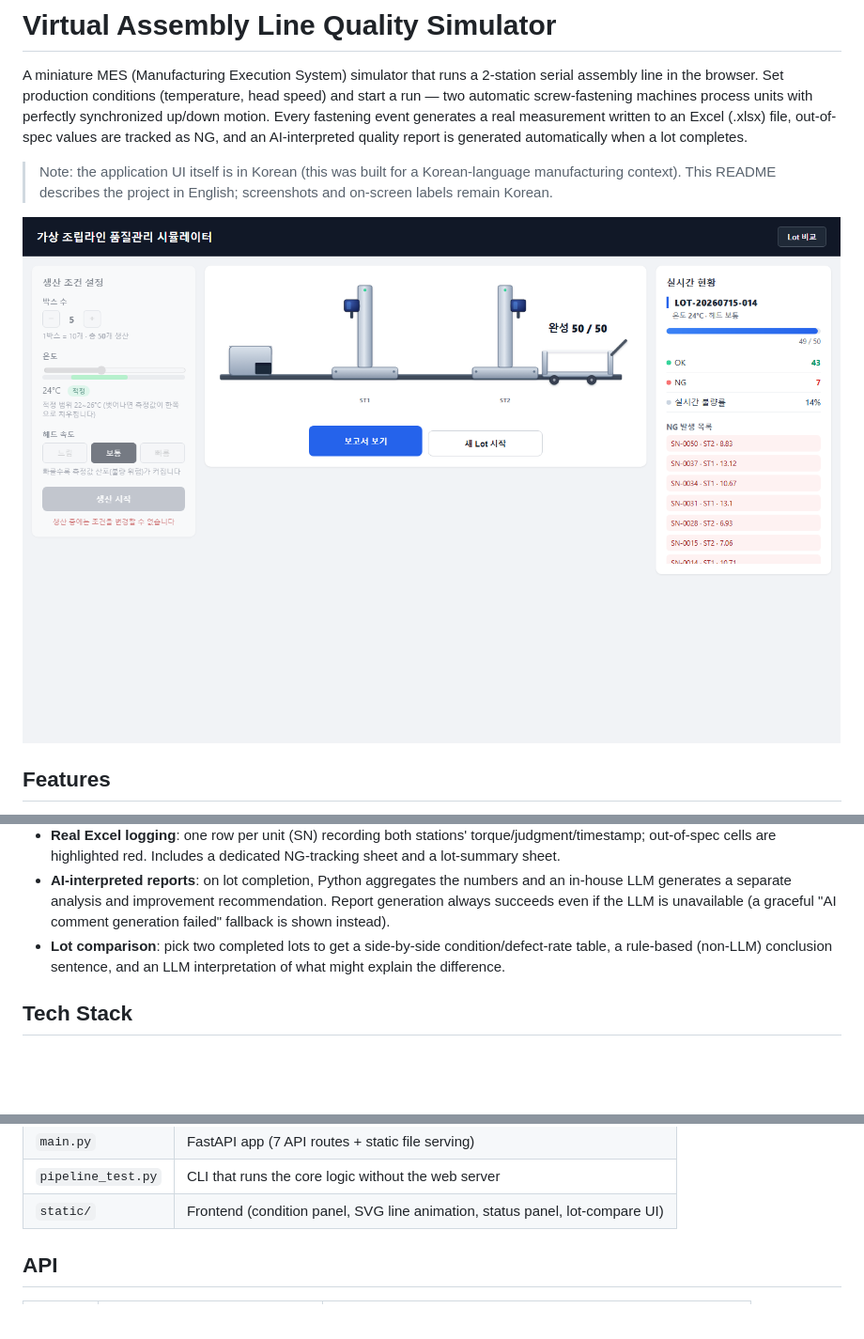
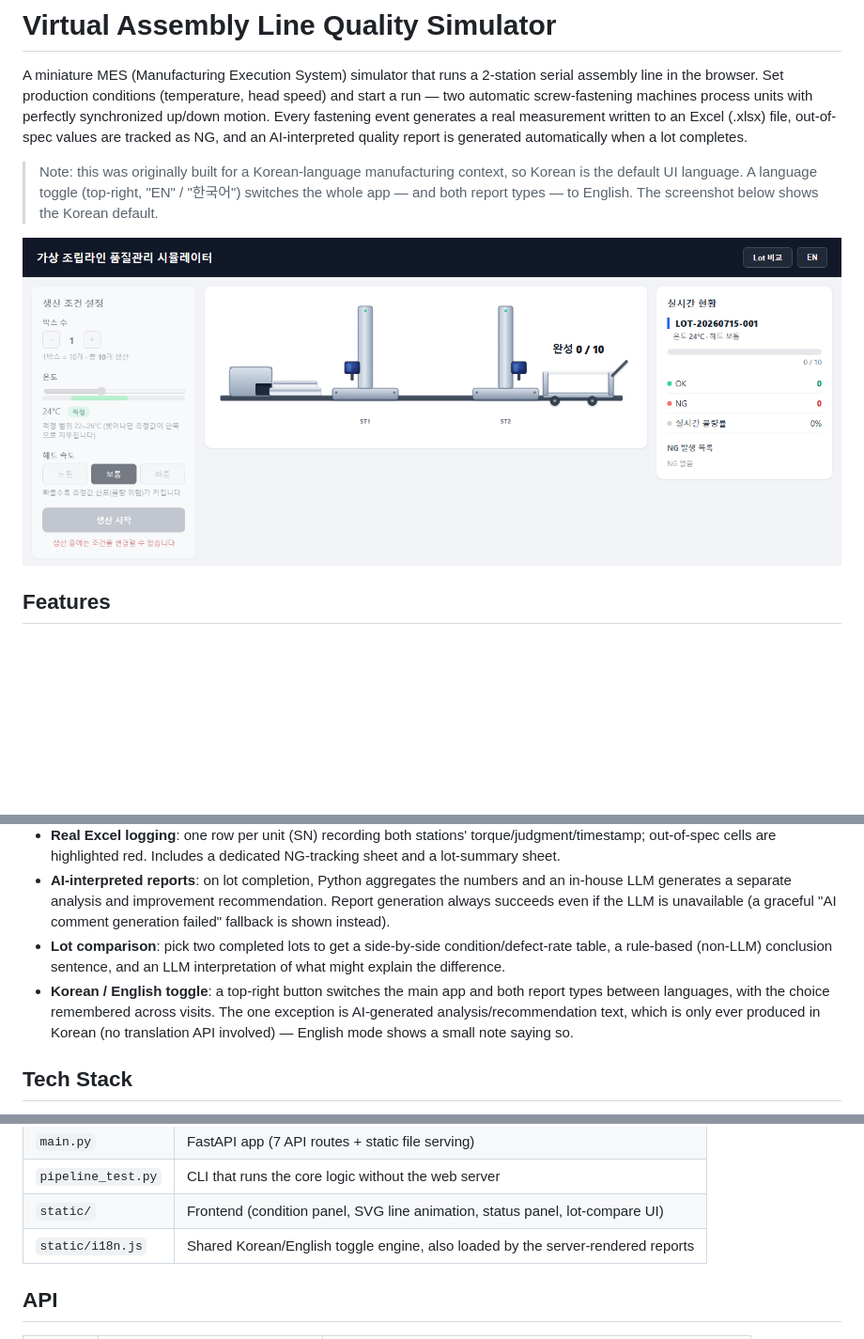
Before and after one commit to jonghyun0825/Operation-Line-Simulator, a Markdown page: README.md, 3 parts joined by grey strips. Shown at 94% size. Rendered like a GitHub page; pictures changed too: docs/screenshot.png; blank space fills up the shorter version.

Commit message:
Update README for the Korean/English language toggle
Mention the new top-right toggle in the feature list and intro note,
list static/i18n.js in the project structure table, and refresh the
screenshot to show the toggle button in the header.

Co-Authored-By: Claude Sonnet 5 <noreply@anthropic.com>

```diff
--- a/README.md
+++ b/README.md
@@ -2,7 +2,7 @@
 
 A miniature MES (Manufacturing Execution System) simulator that runs a 2-station serial assembly line in the browser. Set production conditions (temperature, head speed) and start a run — two automatic screw-fastening machines process units with perfectly synchronized up/down motion. Every fastening event generates a real measurement written to an Excel (.xlsx) file, out-of-spec values are tracked as NG, and an AI-interpreted quality report is generated automatically when a lot completes.
 
-> Note: the application UI itself is in Korean (this was built for a Korean-language manufacturing context). This README describes the project in English; screenshots and on-screen labels remain Korean.
+> Note: this was originally built for a Korean-language manufacturing context, so Korean is the default UI language. A language toggle (top-right, "EN" / "한국어") switches the whole app — and both report types — to English. The screenshot below shows the Korean default.
 
 ![screenshot](docs/screenshot.png)
 
@@ -13,6 +13,7 @@ A miniature MES (Manufacturing Execution System) simulator that runs a 2-station
 - **Real Excel logging**: one row per unit (SN) recording both stations' torque/judgment/timestamp; out-of-spec cells are highlighted red. Includes a dedicated NG-tracking sheet and a lot-summary sheet.
 - **AI-interpreted reports**: on lot completion, Python aggregates the numbers and an in-house LLM generates a separate analysis and improvement recommendation. Report generation always succeeds even if the LLM is unavailable (a graceful "AI comment generation failed" fallback is shown instead).
 - **Lot comparison**: pick two completed lots to get a side-by-side condition/defect-rate table, a rule-based (non-LLM) conclusion sentence, and an LLM interpretation of what might explain the difference.
+- **Korean / English toggle**: a top-right button switches the main app and both report types between languages, with the choice remembered across visits. The one exception is AI-generated analysis/recommendation text, which is only ever produced in Korean (no translation API involved) — English mode shows a small note saying so.
 
 ## Tech Stack
 
@@ -71,6 +72,7 @@ These paths currently default to an absolute local path on the machine this repo
 | `main.py` | FastAPI app (7 API routes + static file serving) |
 | `pipeline_test.py` | CLI that runs the core logic without the web server |
 | `static/` | Frontend (condition panel, SVG line animation, status panel, lot-compare UI) |
+| `static/i18n.js` | Shared Korean/English toggle engine, also loaded by the server-rendered reports |
 
 ## API
 
```
